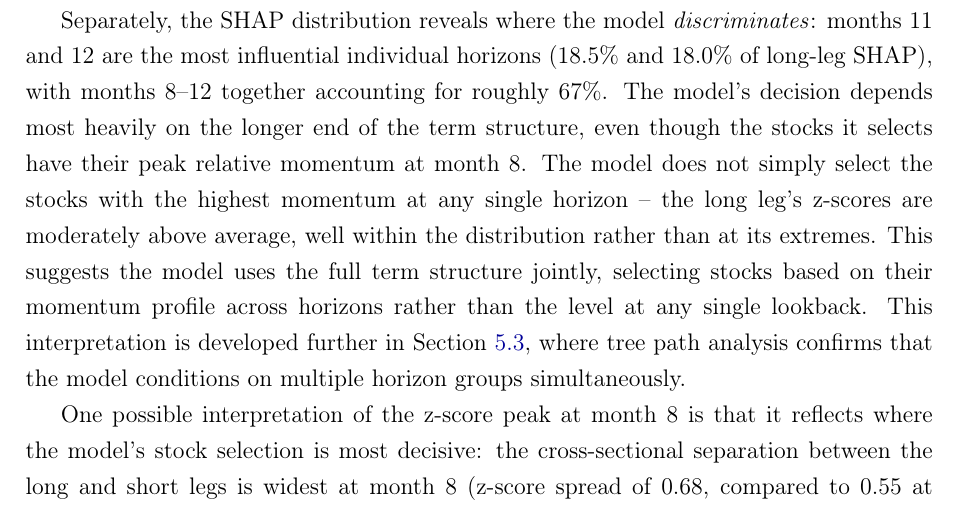
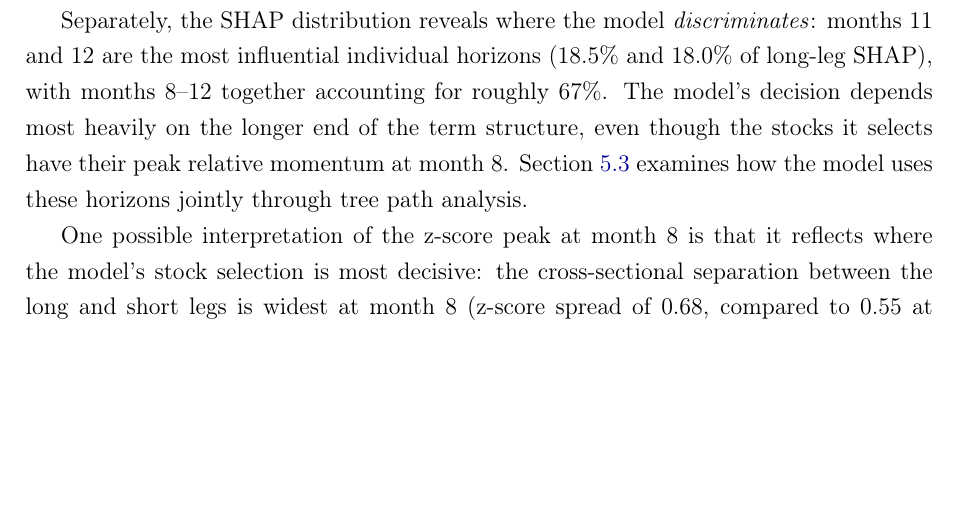
Before and after one commit to giladgang/momentum_regime, a LaTeX paper (main.tex, which reads latex/main_results.tex): part of page 42 of 76, cut so that both start at the same text, the shorter picture padded with empty space. Compiled offline with pdfLaTeX.

Commit message:
Remove z-score argument from SHAP paragraph, keep forward ref to tree paths
Co-Authored-By: Claude Opus 4.6 (1M context) <noreply@anthropic.com>

```diff
--- a/latex/main_results.tex
+++ b/latex/main_results.tex
@@ -60,7 +60,7 @@ Two distinctions are important for interpreting Figure~\ref{fig:term_structure}.
 
 The model independently recovers several established features of cross-sectional momentum without being constrained to do so. Month~1 carries negligible SHAP (around 5\%), indicating the model largely ignores the most recent month's return when forming predictions, consistent with the short-term reversal documented by \citet{Jegadeesh1990} and the standard practice of skipping the most recent month in momentum construction \citep{JegadeeshTitman1993}. The stocks the model selects have their strongest relative momentum at intermediate horizons (z-score peaking at month~8), consistent with \citet{NovyMarx2012}'s finding that intermediate-horizon returns are the primary driver of momentum profits. The short leg mirrors this structure with negative z-scores deepest at months 8--10, confirming symmetric selection around the same intermediate horizons. None of these patterns were imposed -- the model receives 12 undifferentiated momentum horizons and recovers this structure from the data alone, providing confidence that it captures genuine economic patterns rather than overfitting to noise.
 
-Separately, the SHAP distribution reveals where the model \emph{discriminates}: months 11 and 12 are the most influential individual horizons (18.5\% and 18.0\% of long-leg SHAP), with months 8--12 together accounting for roughly 67\%. The model's decision depends most heavily on the longer end of the term structure, even though the stocks it selects have their peak relative momentum at month~8. The model does not simply select the stocks with the highest momentum at any single horizon -- the long leg's z-scores are moderately above average, well within the distribution rather than at its extremes. This suggests the model uses the full term structure jointly, selecting stocks based on their momentum profile across horizons rather than the level at any single lookback. This interpretation is developed further in Section~\ref{sec:nonlinearity}, where tree path analysis confirms that the model conditions on multiple horizon groups simultaneously.
+Separately, the SHAP distribution reveals where the model \emph{discriminates}: months 11 and 12 are the most influential individual horizons (18.5\% and 18.0\% of long-leg SHAP), with months 8--12 together accounting for roughly 67\%. The model's decision depends most heavily on the longer end of the term structure, even though the stocks it selects have their peak relative momentum at month~8. Section~\ref{sec:nonlinearity} examines how the model uses these horizons jointly through tree path analysis.
 
 One possible interpretation of the z-score peak at month~8 is that it reflects where the model's stock selection is most decisive: the cross-sectional separation between the long and short legs is widest at month~8 (z-score spread of 0.68, compared to 0.55 at month~11 and near zero at month~1), suggesting that the stocks the model is most confident about are most clearly differentiated by their intermediate-horizon momentum. However, this remains an assumption -- the z-score profile is a consequence of the model's multi-dimensional selection. A detailed analysis of the z-score behaviour across both regimes -- why it peaks at month~8 in calm, why it flattens uniformly in panic, and what these shapes reveal about the underlying return dynamics of selected stocks -- would require further investigation beyond the scope of this thesis.
 
```
